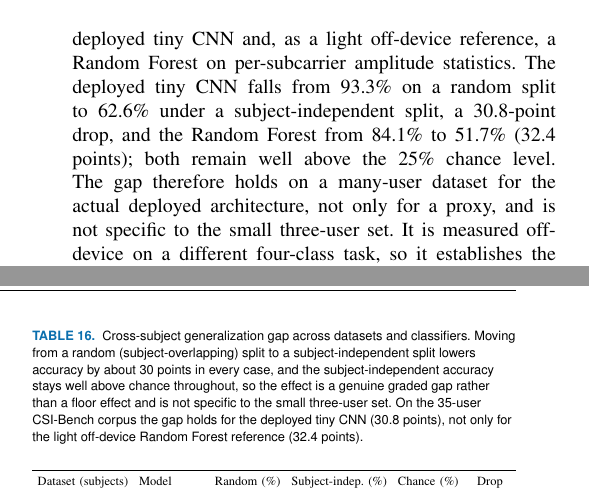
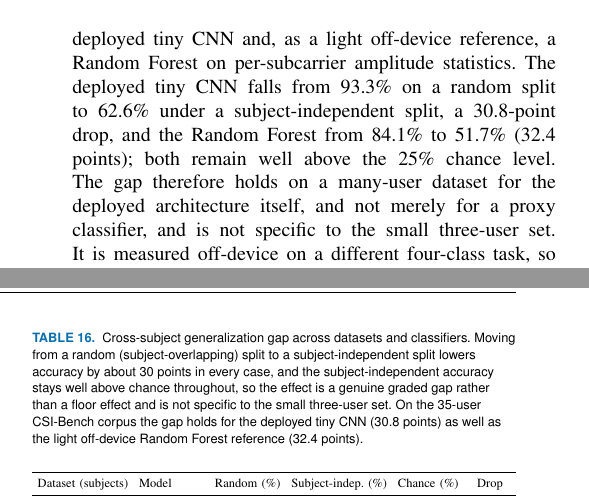
Before and after one commit to ahmadshahbazzz/esp32-csi-har-frontier, a LaTeX paper (manuscript/frontier.tex): two parts of the columns of page 13 of 16, joined at a grey line, cut so that both start at the same text. Compiled offline with pdfLaTeX; a missing font is replaced by an installed copy or a similar font; a LaTeX package or settings file that is missing is left out.

Commit message:
Wording pass (remove 'not only' parallelisms); regenerate deliverables at 16 pages

```diff
--- a/manuscript/frontier.tex
+++ b/manuscript/frontier.tex
@@ -601,10 +601,10 @@ Mean             & 85.7 & 56.3 & \textbf{29.4} \\
 \label{fig:gengap}
 \end{figure}
 
-To check that this gap is not an artefact of the three-user CSI-HAR set, we reproduced the same random-versus-subject-independent contrast on a much larger public WiFi-CSI corpus, CSI-Bench~\cite{csibench2025}, a four-class task on 35 users (Table~\ref{tab:gengap-ext}, Figure~\ref{fig:gengap-ext}). We ran two classifiers there: the deployed tiny CNN and, as a light off-device reference, a Random Forest on per-subcarrier amplitude statistics. The deployed tiny CNN falls from 93.3\% on a random split to 62.6\% under a subject-independent split, a 30.8-point drop, and the Random Forest from 84.1\% to 51.7\% (32.4 points); both remain well above the 25\% chance level. The gap therefore holds on a many-user dataset for the actual deployed architecture, not only for a proxy, and is not specific to the small three-user set. It is measured off-device on a different four-class task, so it establishes the breadth of the cross-subject phenomenon rather than the on-device deployability result, which rests on CSI-HAR; a fully powered on-hardware cross-subject study on a many-subject, multi-room corpus remains the most important extension.
+To check that this gap is not an artefact of the three-user CSI-HAR set, we reproduced the same random-versus-subject-independent contrast on a much larger public WiFi-CSI corpus, CSI-Bench~\cite{csibench2025}, a four-class task on 35 users (Table~\ref{tab:gengap-ext}, Figure~\ref{fig:gengap-ext}). We ran two classifiers there: the deployed tiny CNN and, as a light off-device reference, a Random Forest on per-subcarrier amplitude statistics. The deployed tiny CNN falls from 93.3\% on a random split to 62.6\% under a subject-independent split, a 30.8-point drop, and the Random Forest from 84.1\% to 51.7\% (32.4 points); both remain well above the 25\% chance level. The gap therefore holds on a many-user dataset for the deployed architecture itself, and not merely for a proxy classifier, and is not specific to the small three-user set. It is measured off-device on a different four-class task, so it establishes the breadth of the cross-subject phenomenon rather than the on-device deployability result, which rests on CSI-HAR; a fully powered on-hardware cross-subject study on a many-subject, multi-room corpus remains the most important extension.
 
 \begin{table}[t]
-\caption{Cross-subject generalization gap across datasets and classifiers. Moving from a random (subject-overlapping) split to a subject-independent split lowers accuracy by about 30 points in every case, and the subject-independent accuracy stays well above chance throughout, so the effect is a genuine graded gap rather than a floor effect and is not specific to the small three-user set. On the 35-user CSI-Bench corpus the gap holds for the deployed tiny CNN (30.8 points), not only for the light off-device Random Forest reference (32.4 points).}
+\caption{Cross-subject generalization gap across datasets and classifiers. Moving from a random (subject-overlapping) split to a subject-independent split lowers accuracy by about 30 points in every case, and the subject-independent accuracy stays well above chance throughout, so the effect is a genuine graded gap rather than a floor effect and is not specific to the small three-user set. On the 35-user CSI-Bench corpus the gap holds for the deployed tiny CNN (30.8 points) as well as the light off-device Random Forest reference (32.4 points).}
 \label{tab:gengap-ext}
 \centering
 \footnotesize
```
